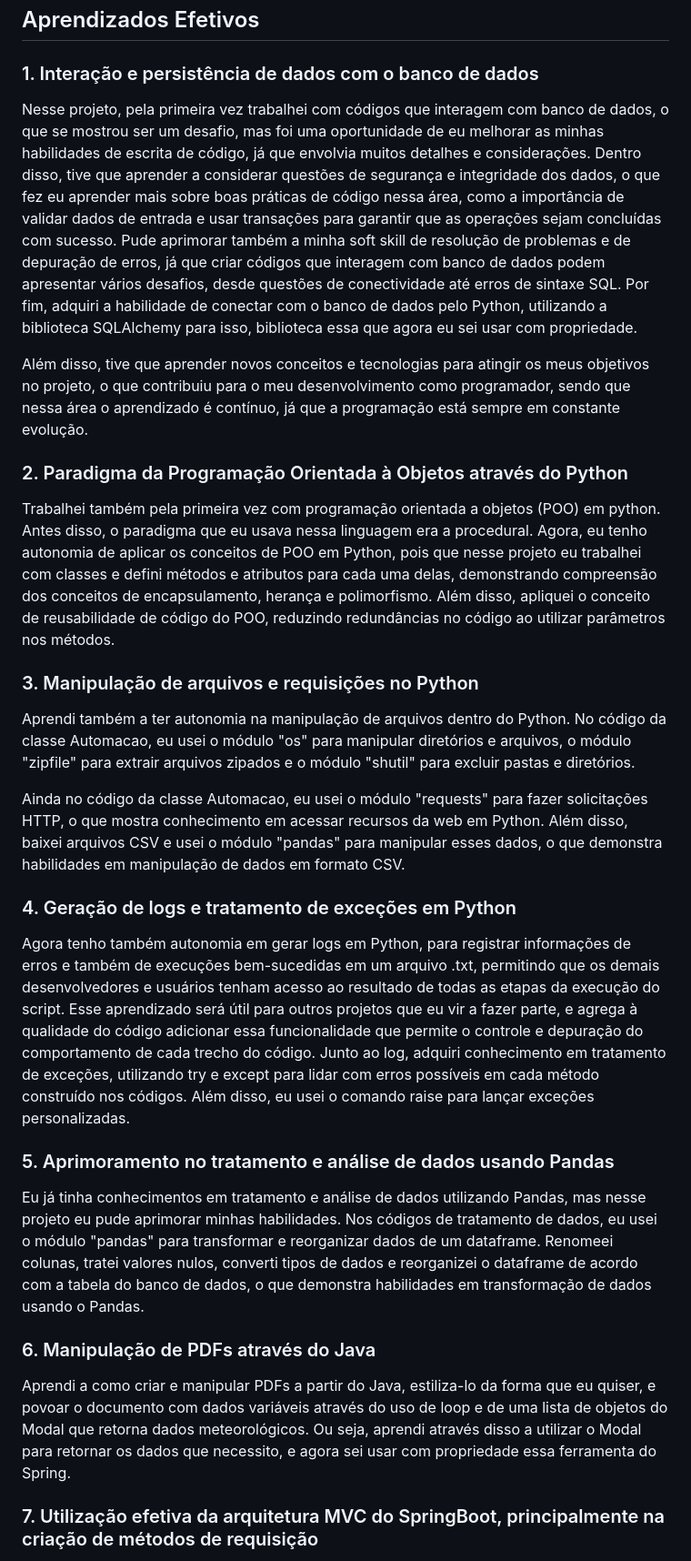
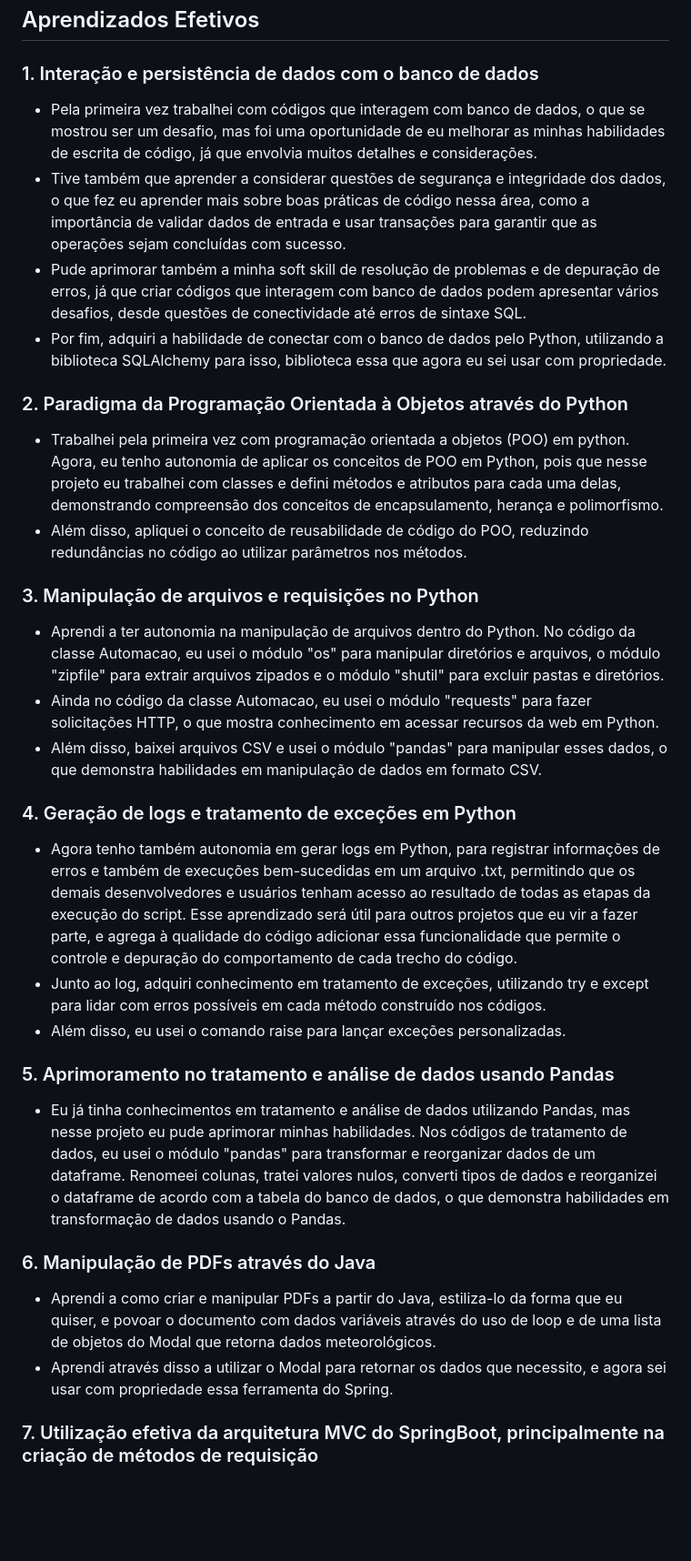
Before and after one commit to SoSoJigsaw/bertoti, a Markdown page: Metodologia/README.md, the part around one of its changes. Shown at 91% size. Rendered like a GitHub page; blank space fills up the shorter version.

```diff
--- a/Metodologia/README.md
+++ b/Metodologia/README.md
@@ -327,31 +327,36 @@ Finalmente, a função usa a biblioteca `jsPDF` para criar um novo objeto PDF e
 
 
 ### 1. Interação e persistência de dados com o banco de dados
-Nesse projeto, pela primeira vez trabalhei com códigos que interagem com banco de dados, o que se mostrou ser um desafio, mas foi uma oportunidade de eu melhorar as minhas habilidades de escrita de código, já que envolvia muitos detalhes e considerações. Dentro disso, tive que aprender a considerar questões de segurança e integridade dos dados, o que fez eu aprender mais sobre boas práticas de código nessa área, como a importância de validar dados de entrada e usar transações para garantir que as operações sejam concluídas com sucesso. Pude aprimorar também a minha soft skill de resolução de problemas e de depuração de erros, já que criar códigos que interagem com banco de dados podem apresentar vários desafios, desde questões de conectividade até erros de sintaxe SQL. Por fim, adquiri a habilidade de conectar com o banco de dados pelo Python, utilizando a biblioteca SQLAlchemy para isso, biblioteca essa que agora eu sei usar com propriedade.
-
-Além disso, tive que aprender novos conceitos e tecnologias para atingir os meus objetivos no projeto, o que contribuiu para o meu desenvolvimento como programador, sendo que nessa área o aprendizado é contínuo, já que a programação está sempre em constante evolução.
+- Pela primeira vez trabalhei com códigos que interagem com banco de dados, o que se mostrou ser um desafio, mas foi uma oportunidade de eu melhorar as minhas habilidades de escrita de código, já que envolvia muitos detalhes e considerações.
+- Tive também que aprender a considerar questões de segurança e integridade dos dados, o que fez eu aprender mais sobre boas práticas de código nessa área, como a importância de validar dados de entrada e usar transações para garantir que as operações sejam concluídas com sucesso.
+- Pude aprimorar também a minha soft skill de resolução de problemas e de depuração de erros, já que criar códigos que interagem com banco de dados podem apresentar vários desafios, desde questões de conectividade até erros de sintaxe SQL.
+- Por fim, adquiri a habilidade de conectar com o banco de dados pelo Python, utilizando a biblioteca SQLAlchemy para isso, biblioteca essa que agora eu sei usar com propriedade.
 
 
 ### 2. Paradigma da Programação Orientada à Objetos através do Python
-Trabalhei também pela primeira vez com programação orientada a objetos (POO) em python. Antes disso, o paradigma que eu usava nessa linguagem era a procedural. Agora, eu tenho autonomia de aplicar os conceitos de POO em Python, pois que nesse projeto eu trabalhei com classes e defini métodos e atributos para cada uma delas, demonstrando compreensão dos conceitos de encapsulamento, herança e polimorfismo. Além disso, apliquei o conceito de reusabilidade de código do POO, reduzindo redundâncias no código ao utilizar parâmetros nos métodos.
+- Trabalhei pela primeira vez com programação orientada a objetos (POO) em python. Agora, eu tenho autonomia de aplicar os conceitos de POO em Python, pois que nesse projeto eu trabalhei com classes e defini métodos e atributos para cada uma delas, demonstrando compreensão dos conceitos de encapsulamento, herança e polimorfismo.
+- Além disso, apliquei o conceito de reusabilidade de código do POO, reduzindo redundâncias no código ao utilizar parâmetros nos métodos.
 
 
 ### 3. Manipulação de arquivos e requisições no Python
-Aprendi também a ter autonomia na manipulação de arquivos dentro do Python. No código da classe Automacao, eu usei o módulo "os" para manipular diretórios e arquivos, o módulo "zipfile" para extrair arquivos zipados e o módulo "shutil" para excluir pastas e diretórios.
-
-Ainda no código da classe Automacao, eu usei o módulo "requests" para fazer solicitações HTTP, o que mostra conhecimento em acessar recursos da web em Python. Além disso, baixei arquivos CSV e usei o módulo "pandas" para manipular esses dados, o que demonstra habilidades em manipulação de dados em formato CSV.
+- Aprendi a ter autonomia na manipulação de arquivos dentro do Python. No código da classe Automacao, eu usei o módulo "os" para manipular diretórios e arquivos, o módulo "zipfile" para extrair arquivos zipados e o módulo "shutil" para excluir pastas e diretórios.
+- Ainda no código da classe Automacao, eu usei o módulo "requests" para fazer solicitações HTTP, o que mostra conhecimento em acessar recursos da web em Python.
+- Além disso, baixei arquivos CSV e usei o módulo "pandas" para manipular esses dados, o que demonstra habilidades em manipulação de dados em formato CSV.
 
 
 ### 4. Geração de logs e tratamento de exceções em Python
-Agora tenho também autonomia em gerar logs em Python, para registrar informações de erros e também de execuções bem-sucedidas em um arquivo .txt, permitindo que os demais desenvolvedores e usuários tenham acesso ao resultado de todas as etapas da execução do script. Esse aprendizado será útil para outros projetos que eu vir a fazer parte, e agrega à qualidade do código adicionar essa funcionalidade que permite o controle e depuração do comportamento de cada trecho do código. Junto ao log, adquiri conhecimento em tratamento de exceções, utilizando try e except para lidar com erros possíveis em cada método construído nos códigos. Além disso, eu usei o comando raise para lançar exceções personalizadas.
+- Agora tenho também autonomia em gerar logs em Python, para registrar informações de erros e também de execuções bem-sucedidas em um arquivo .txt, permitindo que os demais desenvolvedores e usuários tenham acesso ao resultado de todas as etapas da execução do script. Esse aprendizado será útil para outros projetos que eu vir a fazer parte, e agrega à qualidade do código adicionar essa funcionalidade que permite o controle e depuração do comportamento de cada trecho do código.
+- Junto ao log, adquiri conhecimento em tratamento de exceções, utilizando try e except para lidar com erros possíveis em cada método construído nos códigos.
+- Além disso, eu usei o comando raise para lançar exceções personalizadas.
 
 
 ### 5.  Aprimoramento no tratamento e análise de dados usando Pandas
-Eu já tinha conhecimentos em tratamento e análise de dados utilizando Pandas, mas nesse projeto eu pude aprimorar minhas habilidades. Nos códigos de tratamento de dados, eu usei o módulo "pandas" para transformar e reorganizar dados de um dataframe. Renomeei colunas, tratei valores nulos, converti tipos de dados e reorganizei o dataframe de acordo com a tabela do banco de dados, o que demonstra habilidades em transformação de dados usando o Pandas.
+- Eu já tinha conhecimentos em tratamento e análise de dados utilizando Pandas, mas nesse projeto eu pude aprimorar minhas habilidades. Nos códigos de tratamento de dados, eu usei o módulo "pandas" para transformar e reorganizar dados de um dataframe. Renomeei colunas, tratei valores nulos, converti tipos de dados e reorganizei o dataframe de acordo com a tabela do banco de dados, o que demonstra habilidades em transformação de dados usando o Pandas.
 
 
 ### 6. Manipulação de PDFs através do Java
-Aprendi a como criar e manipular PDFs a partir do Java, estiliza-lo da forma que eu quiser, e povoar o documento com dados variáveis através do uso de loop e de uma lista de objetos do Modal que retorna dados meteorológicos. Ou seja, aprendi através disso a utilizar o Modal para retornar os dados que necessito, e agora sei usar com propriedade essa ferramenta do Spring.
+- Aprendi a como criar e manipular PDFs a partir do Java, estiliza-lo da forma que eu quiser, e povoar o documento com dados variáveis através do uso de loop e de uma lista de objetos do Modal que retorna dados meteorológicos.
+- Aprendi através disso a utilizar o Modal para retornar os dados que necessito, e agora sei usar com propriedade essa ferramenta do Spring.
 
 
 ### 7. Utilização efetiva da arquitetura MVC do SpringBoot, principalmente na criação de métodos de requisição
```
Also changed, not shown: other parts of Metodologia/README.md (+5 -2 lines).
